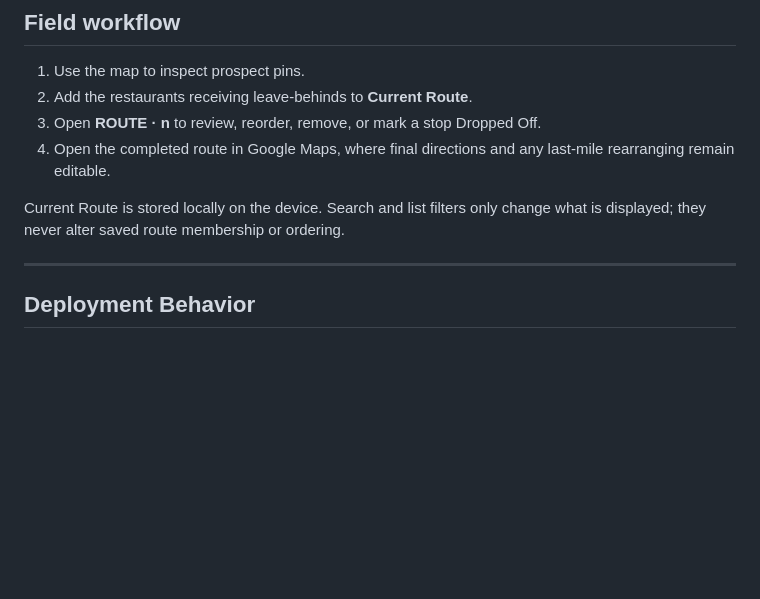
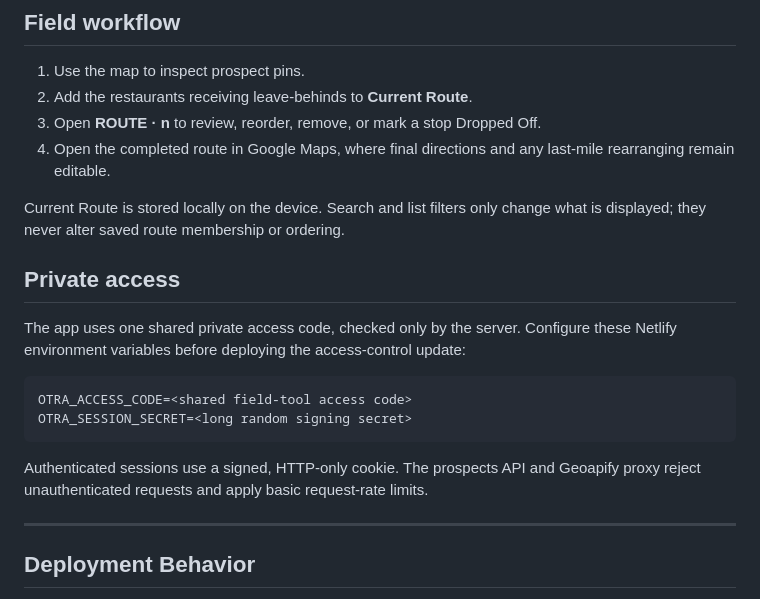
Before and after one commit to dev-in-portfolio/on-the-road-again, a Markdown page: README.md, the part around the change. Rendered like a GitHub page; blank space fills up the shorter version.

Commit message:
Document private field access

````diff
--- a/README.md
+++ b/README.md
@@ -118,6 +118,17 @@ npm test
 
 Current Route is stored locally on the device. Search and list filters only change what is displayed; they never alter saved route membership or ordering.
 
+## Private access
+
+The app uses one shared private access code, checked only by the server. Configure these Netlify environment variables before deploying the access-control update:
+
+```text
+OTRA_ACCESS_CODE=<shared field-tool access code>
+OTRA_SESSION_SECRET=<long random signing secret>
+```
+
+Authenticated sessions use a signed, HTTP-only cookie. The prospects API and Geoapify proxy reject unauthenticated requests and apply basic request-rate limits.
+
 ---
 
 ## Deployment Behavior
````
